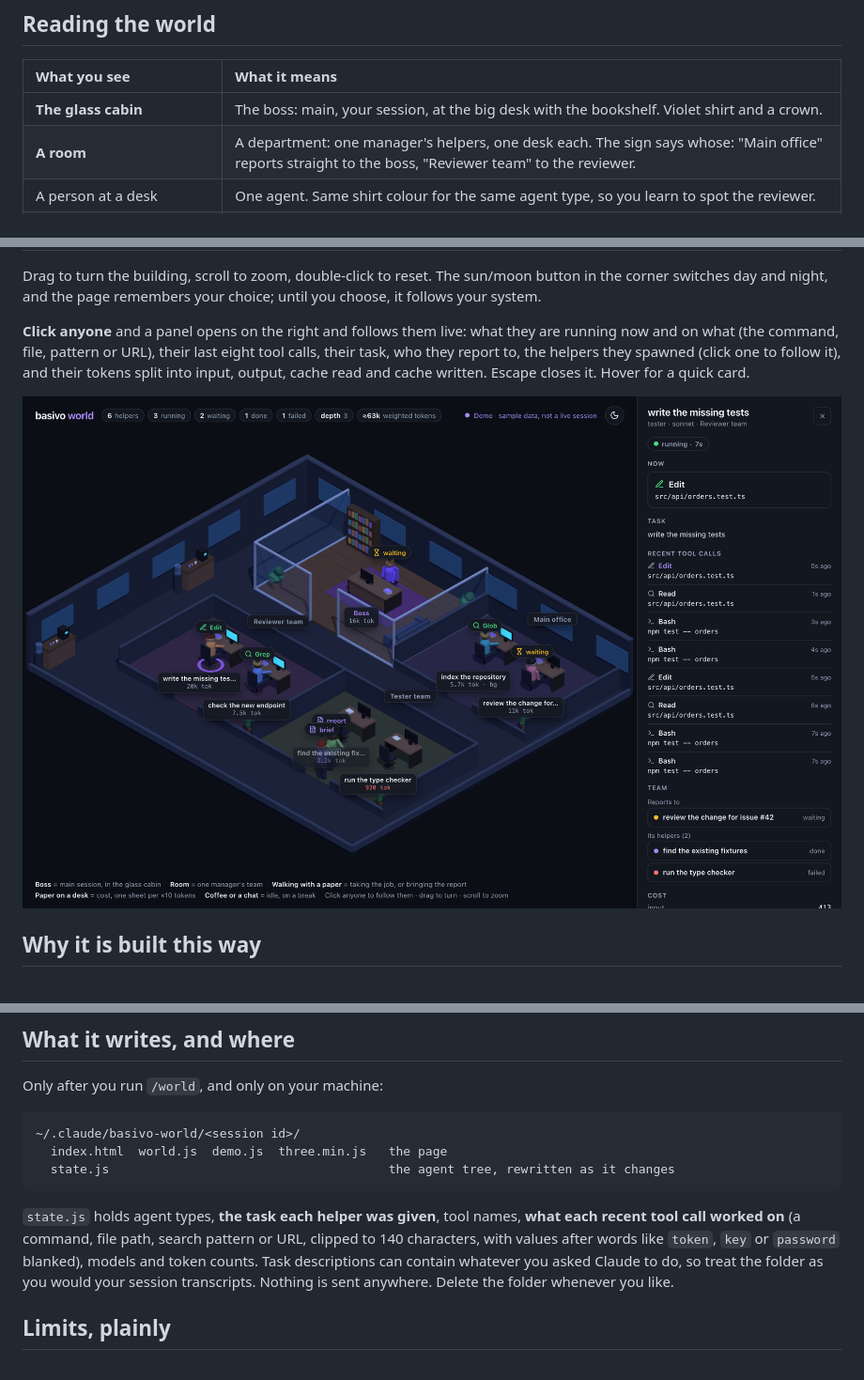
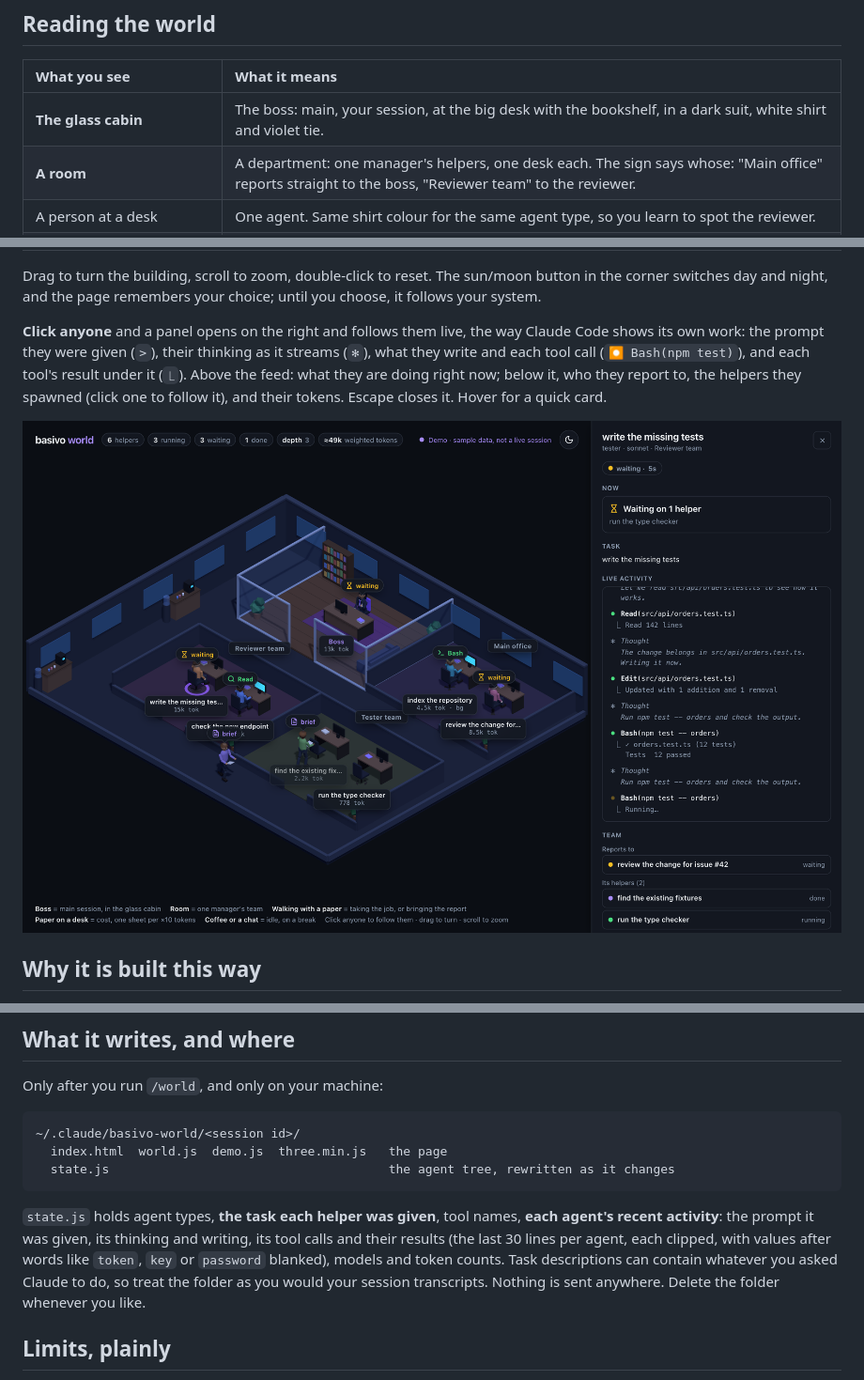
Before and after one commit to mohamedabubasith/basivo-world, a Markdown page: README.md, 3 parts joined by grey strips. Shown at 94% size. Rendered like a GitHub page; pictures changed too: docs/world-detail.png.

````diff
--- a/README.md
+++ b/README.md
@@ -45,7 +45,7 @@ crew, and says so in the corner — demo data is never shown as live.
 
 | What you see | What it means |
 | :- | :- |
-| **The glass cabin** | The boss: main, your session, at the big desk with the bookshelf. Violet shirt and a crown. |
+| **The glass cabin** | The boss: main, your session, at the big desk with the bookshelf, in a dark suit, white shirt and violet tie. |
 | **A room** | A department: one manager's helpers, one desk each. The sign says whose: "Main office" reports straight to the boss, "Reviewer team" to the reviewer. |
 | A person at a desk | One agent. Same shirt colour for the same agent type, so you learn to spot the reviewer. |
 | **Screen on, typing**, tool in the bubble | Working, and on what: search, edit, shell, web, a helper, an MCP tool. |
@@ -62,10 +62,11 @@ Drag to turn the building, scroll to zoom, double-click to reset. The sun/moon b
 in the corner switches day and night, and the page remembers your choice; until you
 choose, it follows your system.
 
-**Click anyone** and a panel opens on the right and follows them live: what they are
-running now and on what (the command, file, pattern or URL), their last eight tool calls,
-their task, who they report to, the helpers they spawned (click one to follow it), and
-their tokens split into input, output, cache read and cache written. Escape closes it.
+**Click anyone** and a panel opens on the right and follows them live, the way Claude
+Code shows its own work: the prompt they were given (`>`), their thinking as it streams
+(`✻`), what they write and each tool call (`⏺ Bash(npm test)`), and each tool's result
+under it (`⎿`). Above the feed: what they are doing right now; below it, who they report
+to, the helpers they spawned (click one to follow it), and their tokens. Escape closes it.
 Hover for a quick card.
 
 ![Clicking the tester: the panel shows what it runs now, its recent tool calls, its manager and helpers](docs/world-detail.png)
@@ -105,10 +106,10 @@ Only after you run `/world`, and only on your machine:
   state.js                                      the agent tree, rewritten as it changes
 ```
 
-`state.js` holds agent types, **the task each helper was given**, tool names, **what each
-recent tool call worked on** (a command, file path, search pattern or URL, clipped to 140
-characters, with values after words like `token`, `key` or `password` blanked), models
-and token counts. Task descriptions can contain whatever you asked Claude to do, so treat the
+`state.js` holds agent types, **the task each helper was given**, tool names, **each agent's
+recent activity**: the prompt it was given, its thinking and writing, its tool calls and
+their results (the last 30 lines per agent, each clipped, with values after words like
+`token`, `key` or `password` blanked), models and token counts. Task descriptions can contain whatever you asked Claude to do, so treat the
 folder as you would your session transcripts. Nothing is sent anywhere. Delete the folder
 whenever you like.
 
````
Also changed, not shown: 10 other files.
